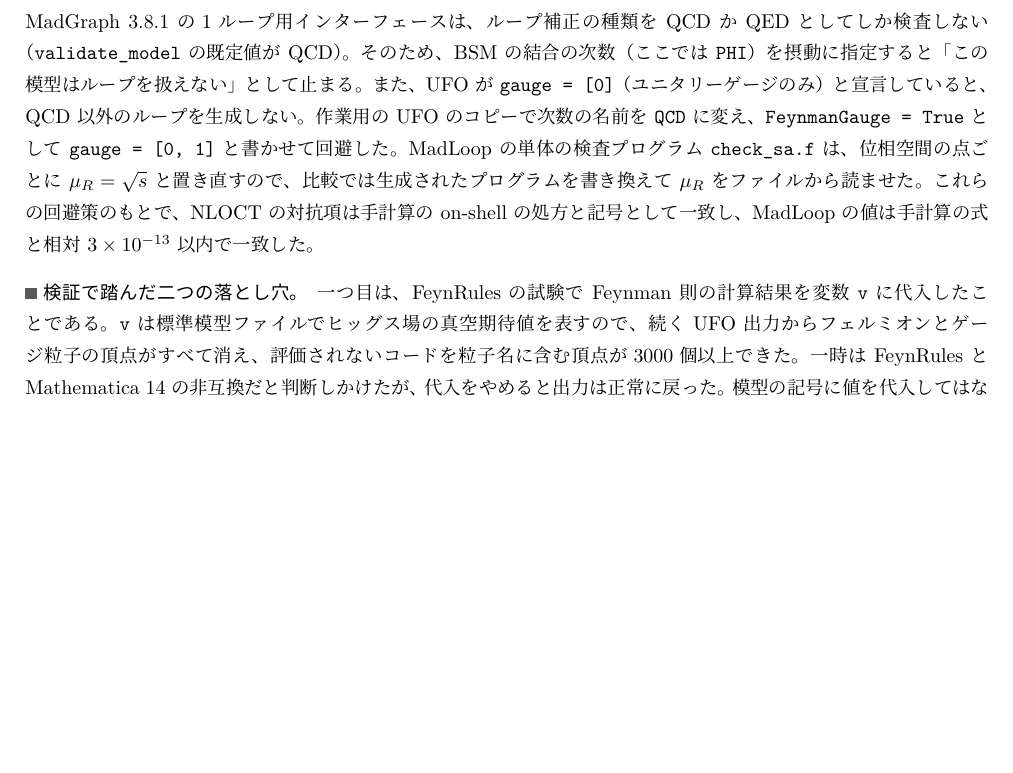
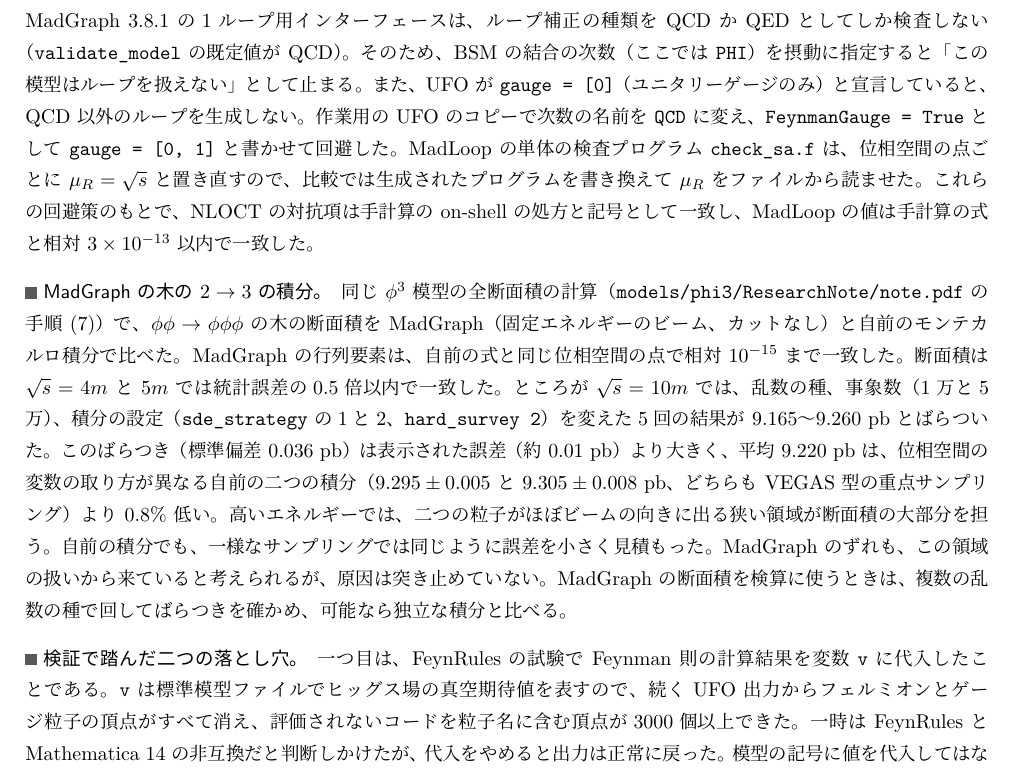
Before and after one commit to kyphys-creator/QFTcalculation, a LaTeX document (environment/environment.tex): part of page 8 of 16, cut so that both start at the same text, the shorter picture padded with empty space. The pictures show the PDF file environment/environment.pdf that the author committed with the source.

Commit message:
Record the MadGraph 2->3 integration issue in the environment record
At sqrt(s) = 10m, MadGraph's tree-level phi phi -> phi phi phi cross section
scatters between runs by more than its quoted error and lies 0.8% below two
independent adaptive Monte Carlo integrations, although the matrix elements
agree. Adds a row to the issues table, a paragraph in Sec. 4 and a clause in
the abstract.

Co-Authored-By: Claude Opus 5.5 <noreply@anthropic.com>

```diff
--- a/environment/environment.tex
+++ b/environment/environment.tex
@@ -50,7 +50,7 @@
 \maketitle
 
 \begin{abstract}
-本稿は、Feynman 図の1ループ計算に使うソフトウェア環境を、この Mac（Apple M3、macOS 26.2、Mathematica 14.2.1）に組み直した記録である。旧環境には FeynCalc 10.1、FeynArts、Package-X、FeynRules、LieART、FormCalc、\MGaMC{} 3.6.2 があり、そのインストールとアーカイブは計22項目に散らばっていた。自作の模型ファイル570個を退避して元と照合したのち、これらをすべてゴミ箱へ移し、同じリポジトリのレビューが推奨した1ループの構成を導入した。すなわち FeynCalc 10.2.1 + FeynHelpers 2、Package-X 2.1.1、LoopTools 2.16、COLLIER 1.2.10、FORM 5.0.2、FormCalc 9.10、FeynRules 2.3.49、\MGaMC{} 3.8.1 である。導入の途中で、この Mac に固有の障害が四つ見つかった。gfortran が macOS の SDK を見つけられないこと、Mathematica 付属の MathLink コンパイラ \texttt{mcc} が Apple Silicon に対応していないこと、Mathematica 14.1 で入った組み込み記号 \texttt{MatrixSymbol} が FeynRules の同名記号を隠すこと、ブラウザで取得した実行ファイルが macOS に削除されることである。それぞれ、SDKROOT の設定、代替の \texttt{mcc}、FeynRules.m への局所パッチ、curl による取得で回避した。検証では三つの点を確かめた。第一に、$B_0(2;1,1)=2-\pi/2$ を LoopTools・COLLIER・Package-X・FeynHelpers の各経路で再現した（倍精度の全桁、COLLIER は出力した12桁）。第二に、MadGraph の $e^+e^-\to\mu^+\mu^-$ の断面積 $0.10437\pm0.00018$~pb が、$\gamma$ と $Z$ の交換を含む解析式の値 $0.10426$~pb と $0.6\sigma$ 以内で一致した。第三に、FeynRules が出力した標準模型の UFO が、MadGraph 同梱の標準模型の153頂点をすべて含むことを確かめた。その後、$\phi^3$ 模型での検算で、この環境の LoopTools が閾値より下で外運動量がゼロでない $C_0$ を誤って返し、その誤りがテンソル係数 $C_{00}$ にも及ぶことが分かった。$C_0$ と $C_{00}$ には Package-X と COLLIER を使う。4点関数 $D_0$ は、外線と内線の質量がすべて等しいとき、ライブラリごとに異なる点で値を返さない。さらに MadLoop との比較で、NLOCT の不具合（FeynRules の \texttt{Core/Loop.m} に2つ目の局所パッチを当てた）と、MadGraph の1ループ計算が QCD と QED の摂動しか受け付けないことが分かった（第~\ref{sec:issues} 節）。全検証は \nolinkurl{environment/tests/run_all.sh} で再実行できる。
+本稿は、Feynman 図の1ループ計算に使うソフトウェア環境を、この Mac（Apple M3、macOS 26.2、Mathematica 14.2.1）に組み直した記録である。旧環境には FeynCalc 10.1、FeynArts、Package-X、FeynRules、LieART、FormCalc、\MGaMC{} 3.6.2 があり、そのインストールとアーカイブは計22項目に散らばっていた。自作の模型ファイル570個を退避して元と照合したのち、これらをすべてゴミ箱へ移し、同じリポジトリのレビューが推奨した1ループの構成を導入した。すなわち FeynCalc 10.2.1 + FeynHelpers 2、Package-X 2.1.1、LoopTools 2.16、COLLIER 1.2.10、FORM 5.0.2、FormCalc 9.10、FeynRules 2.3.49、\MGaMC{} 3.8.1 である。導入の途中で、この Mac に固有の障害が四つ見つかった。gfortran が macOS の SDK を見つけられないこと、Mathematica 付属の MathLink コンパイラ \texttt{mcc} が Apple Silicon に対応していないこと、Mathematica 14.1 で入った組み込み記号 \texttt{MatrixSymbol} が FeynRules の同名記号を隠すこと、ブラウザで取得した実行ファイルが macOS に削除されることである。それぞれ、SDKROOT の設定、代替の \texttt{mcc}、FeynRules.m への局所パッチ、curl による取得で回避した。検証では三つの点を確かめた。第一に、$B_0(2;1,1)=2-\pi/2$ を LoopTools・COLLIER・Package-X・FeynHelpers の各経路で再現した（倍精度の全桁、COLLIER は出力した12桁）。第二に、MadGraph の $e^+e^-\to\mu^+\mu^-$ の断面積 $0.10437\pm0.00018$~pb が、$\gamma$ と $Z$ の交換を含む解析式の値 $0.10426$~pb と $0.6\sigma$ 以内で一致した。第三に、FeynRules が出力した標準模型の UFO が、MadGraph 同梱の標準模型の153頂点をすべて含むことを確かめた。その後、$\phi^3$ 模型での検算で、この環境の LoopTools が閾値より下で外運動量がゼロでない $C_0$ を誤って返し、その誤りがテンソル係数 $C_{00}$ にも及ぶことが分かった。$C_0$ と $C_{00}$ には Package-X と COLLIER を使う。4点関数 $D_0$ は、外線と内線の質量がすべて等しいとき、ライブラリごとに異なる点で値を返さない。さらに MadLoop との比較で、NLOCT の不具合（FeynRules の \texttt{Core/Loop.m} に2つ目の局所パッチを当てた）と、MadGraph の1ループ計算が QCD と QED の摂動しか受け付けないことが分かった。全断面積の計算では、MadGraph の木の $2\to3$ の断面積が、高いエネルギーで誤差を小さく見積もり、自前の積分より $0.8\%$ 低く出た（第~\ref{sec:issues} 節）。全検証は \nolinkurl{environment/tests/run_all.sh} で再実行できる。
 \end{abstract}
 
 \section{はじめに}\label{sec:intro}
@@ -269,6 +269,7 @@
 NLOCT の出力 & R2 がないと \texttt{R2\$vertlist = \{Last[\{\}]\}}。\texttt{MSbar -> True} では2点の対抗項の $-i$ が抜ける & NLOCT の不具合 & 読み込み後に消す。$\overline{\mathrm{MS}}$ の対抗項は on-shell の極から作る \\
 MadGraph の1ループ & BSM の結合の次数でループを生成しない。\texttt{gauge = [0]} の模型も拒む & ループ用インターフェースが QCD と QED しか検査しない & 作業用の UFO で次数を QCD と改名。\texttt{FeynmanGauge = True} \\
 MadLoop の検査プログラム & 点ごとに $\mu_R=\sqrt s$ に置き直す & \texttt{check\_sa.f} の仕様 & 生成されたプログラムを書き換え、ファイルから読む \\
+MadGraph の木の積分 & $\phi\phi\to\phi\phi\phi$ の断面積が、$\sqrt s=10m$ で回ごとに表示の誤差より大きくばらつき、自前の積分より $0.8\%$ 低い & 不明。行列要素は一致するので、位相空間の積分（推論） & 重点サンプリングの自前の積分と比べる。複数の乱数の種で回す \\
 FeynHelpers & \texttt{LToolsLoadLibrary\allowbreak ::nobinary} & LoopTools を既定の場所でしか探さない & シンボリックリンクを置く \\
 ブラウザで取得した実行ファイル & 起動した直後にファイルが消える & quarantine 属性の付いた未署名のバイナリ（推論） & \texttt{curl} で取得し直す \\
 CollierLink & 導入できない & 実行時ライブラリが Intel Mac 用のみで、ソースが非公開 & FeynHelpers の \texttt{LToolsEvaluate} で代用 \\
@@ -337,6 +338,8 @@
 さらに、1ループの $\phi\phi\to\phi\phi$ 振幅の検算で、4点関数 $D_0$ を扱える範囲がライブラリごとに違うことが分かった。外線の $p_i^2$ と内線の質量がすべて $m$ の運動学で、LoopTools は前方 $t=0$ で値を返さない（FF の実装が「閾値上の退化した場合」として扱えず、\texttt{NaN} になる）。COLLIER も $t=0$ では番兵値 $10^{50}$ を返す。$s,t,u$ がすべて $4m^2$ より小さい非物理的な点（例えば $s=2m^2$、$t=-m^2$）では、COLLIER は致命的エラーで停止し（\texttt{D0comb\_coli: case 1, lambda<0}）、Package-X の数値関数 \texttt{X\bq ScalarD0} は \texttt{Indeterminate} を返す。\texttt{X\bq ScalarD0} は厳密な数を引数にすると評価されずに残り、それに \texttt{N[..., 20]} を掛けると計算が終わらない。物理的な散乱の点（$s>4m^2$、$t,u<0$、$t\ne0$）では、3つのライブラリの $D_0$ は全桁で一致した。この振幅に現れる $C_0(m^2,m^2,x)$（$x<0$ または $x>4m^2$）は、LoopTools でも正しかった。また、FeynHelpers の \texttt{LToolsEvaluate} は、倍精度の数を係数に持つ $B_0$ を含む式に対して「テンソル積分を無視した」という警告（\texttt{::tens}）を出すが、値は正しい。運動学を有理数のまま渡せば警告は出ない。
 
 \paragraph{NLOCT と MadLoop。}$\phi^3$ 模型の1ループの $\phi\phi\to\phi\phi$ を MadLoop と比べるため（\nolinkurl{models/phi3/ResearchNote/note.pdf} の手順 (6)）、FeynRules に付属する NLOCT 1.02 で対抗項を含む UFO を作った。NLOCT の関数 \texttt{OnShellRenormalization} は、場の混合を扱う段階で、2点の対抗項の項のうち同じ場の組のものを \texttt{DeleteCases} で除く。混合のない模型ではこの段階に渡る式が1つの積になり、\texttt{DeleteCases} がその因子をすべて消して \texttt{FeynmanRules[1]} を呼び、\texttt{GetFC::Head} で止まる。FeynRules の \texttt{Core/Loop.m} に局所パッチを当て、項のリストに対して \texttt{DeleteCases} を適用し、混合の項が残らないときはこの段階を飛ばすようにした（\ref{app:files}）。元のファイルは \texttt{Loop.m.orig} として残した。次に、FeynRules は flavor を展開しないと FeynArts の模型の対応表 \texttt{FR\$ClassesTranslation} を空にする。すると NLOCT は FeynArts の粒子 \texttt{S[1]} を模型の場と結びつけられず、その場自身の $\delta Z$ を「関係のない場の $\delta Z$」として0と置き、$\delta Z$ が決まらないまま出力に残る。FeynArts の模型を \texttt{FlavorExpand -> True} で書き出すと対応表が書かれ、この問題は消える。NLOCT はさらに、R2 の頂点がないと不正な \texttt{R2\$vertlist = \{Last[\{\}]\}} を書き、\texttt{MSbar -> True} では2点の対抗項から因子 $-i$ を落とす。MadGraph 3.8.1 の1ループ用インターフェースは、ループ補正の種類を QCD か QED としてしか検査しない（\texttt{validate\_model} の既定値が QCD）。そのため、BSM の結合の次数（ここでは \texttt{PHI}）を摂動に指定すると「この模型はループを扱えない」として止まる。また、UFO が \texttt{gauge = [0]}（ユニタリーゲージのみ）と宣言していると、QCD 以外のループを生成しない。作業用の UFO のコピーで次数の名前を \texttt{QCD} に変え、\texttt{FeynmanGauge = True} として \texttt{gauge = [0, 1]} と書かせて回避した。MadLoop の単体の検査プログラム \texttt{check\_sa.f} は、位相空間の点ごとに $\mu_R=\sqrt s$ と置き直すので、比較では生成されたプログラムを書き換えて $\mu_R$ をファイルから読ませた。これらの回避策のもとで、NLOCT の対抗項は手計算の on-shell の処方と記号として一致し、MadLoop の値は手計算の式と相対 $3\times10^{-13}$ 以内で一致した。
+
+\paragraph{MadGraph の木の $2\to3$ の積分。}同じ $\phi^3$ 模型の全断面積の計算（\nolinkurl{models/phi3/ResearchNote/note.pdf} の手順 (7)）で、$\phi\phi\to\phi\phi\phi$ の木の断面積を MadGraph（固定エネルギーのビーム、カットなし）と自前のモンテカルロ積分で比べた。MadGraph の行列要素は、自前の式と同じ位相空間の点で相対 $10^{-15}$ まで一致した。断面積は $\sqrt s=4m$ と $5m$ では統計誤差の0.5倍以内で一致した。ところが $\sqrt s=10m$ では、乱数の種、事象数（1万と5万）、積分の設定（\texttt{sde\_strategy} の1と2、\texttt{hard\_survey 2}）を変えた5回の結果が $9.165$〜$9.260$~pb とばらついた。このばらつき（標準偏差 $0.036$~pb）は表示された誤差（約 $0.01$~pb）より大きく、平均 $9.220$~pb は、位相空間の変数の取り方が異なる自前の二つの積分（$9.295\pm0.005$ と $9.305\pm0.008$~pb、どちらも VEGAS 型の重点サンプリング）より $0.8\%$ 低い。高いエネルギーでは、二つの粒子がほぼビームの向きに出る狭い領域が断面積の大部分を担う。自前の積分でも、一様なサンプリングでは同じように誤差を小さく見積もった。MadGraph のずれも、この領域の扱いから来ていると考えられるが、原因は突き止めていない。MadGraph の断面積を検算に使うときは、複数の乱数の種で回してばらつきを確かめ、可能なら独立な積分と比べる。
 
 \paragraph{検証で踏んだ二つの落とし穴。}一つ目は、FeynRules の試験で Feynman 則の計算結果を変数 \texttt{v} に代入したことである。\texttt{v} は標準模型ファイルでヒッグス場の真空期待値を表すので、続く UFO 出力からフェルミオンとゲージ粒子の頂点がすべて消え、評価されないコードを粒子名に含む頂点が3000個以上できた。一時は FeynRules と Mathematica 14 の非互換だと判断しかけたが、代入をやめると出力は正常に戻った。模型の記号に値を代入してはならない。二つ目は、試験スクリプトに \texttt{formcalc.wl} という名前を付けたことである。macOS のファイル名は大文字と小文字を区別しないので、そのフォルダで \texttt{Get["FormCalc\bq"]} を実行すると、Mathematica は本物の FormCalc ではなくこのスクリプト（\texttt{FormCalc.wl} と同一視される）を読み、自分自身を呼んで再帰の上限に達した。試験スクリプトにはすべて \texttt{test\_} を付けた。
 
```
Also changed, not shown: environment/environment.pdf.
